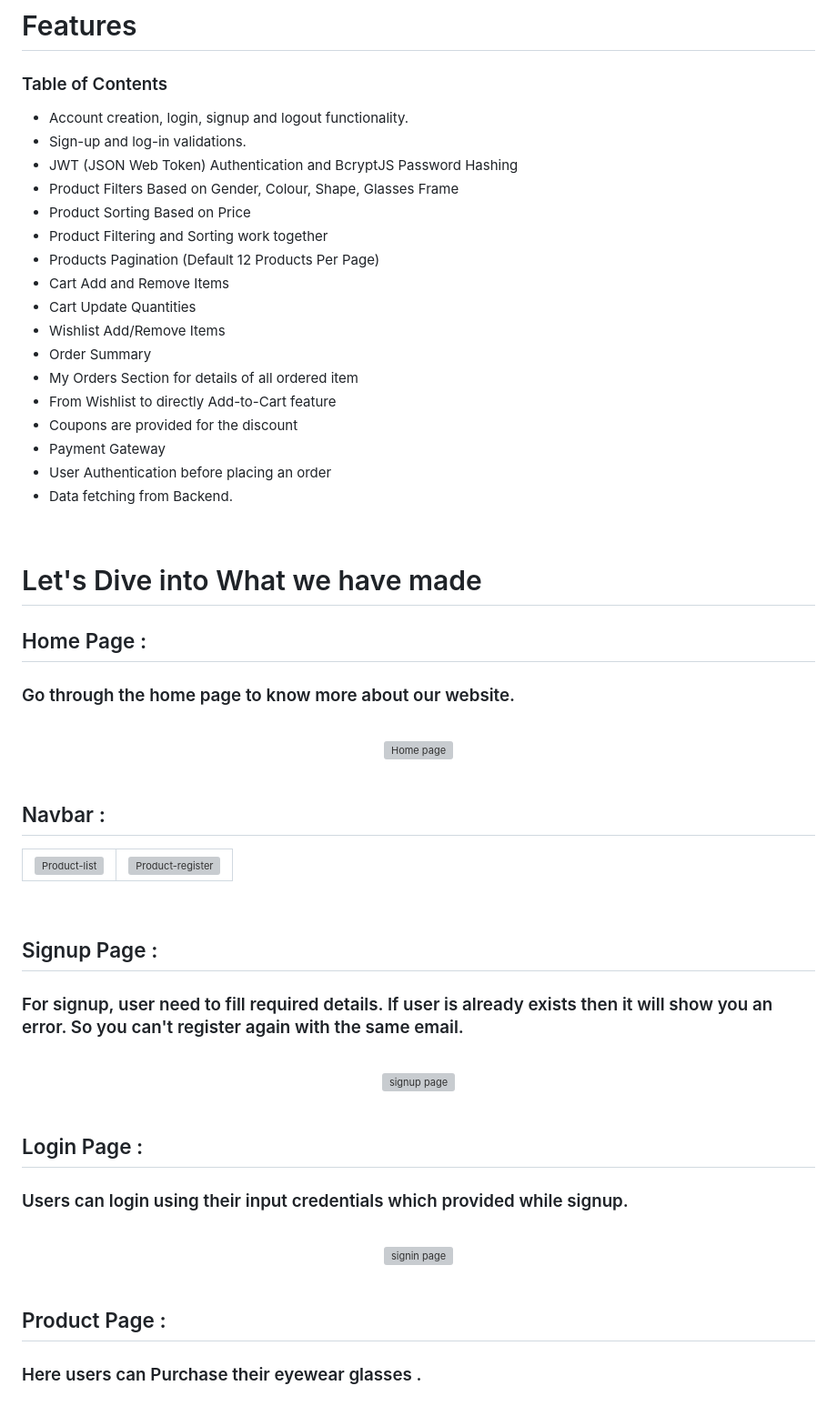
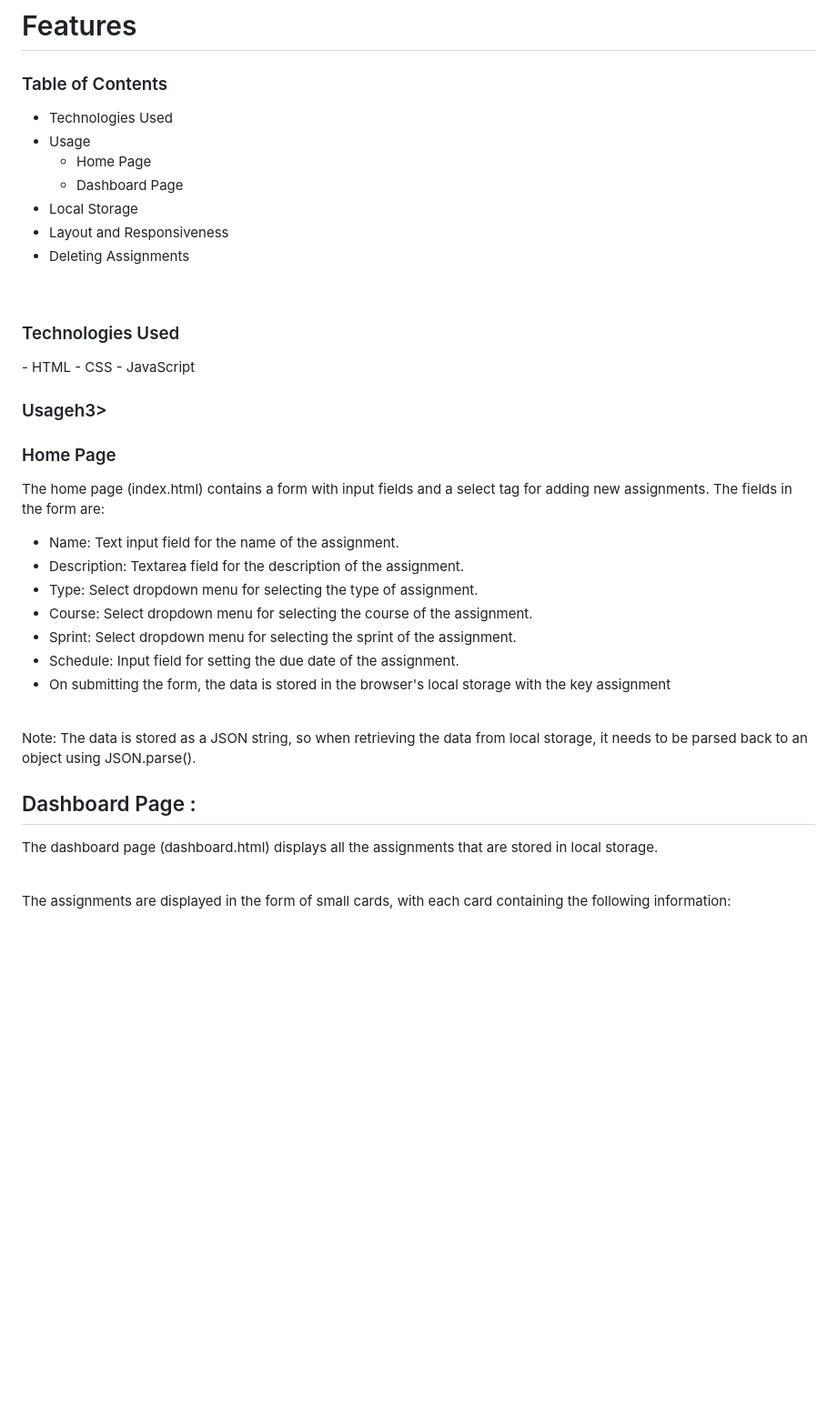
Before and after one commit to avnishsingh0/Assignment_Dashboard_App, a Markdown page: README.md, the part around one of its changes. Shown at 91% size. GitHub-like rendering; blank space fills up the shorter version; grey boxes are pictures that could not be loaded.

```diff
--- a/README.md
+++ b/README.md
@@ -38,85 +38,41 @@
 # Features
 <h3>Table of Contents</h3>
 
-- Account creation, login, signup and logout functionality.
-- Sign-up and log-in validations.
-- JWT (JSON Web Token) Authentication and BcryptJS Password Hashing
-- Product Filters Based on Gender, Colour, Shape, Glasses Frame
-- Product Sorting Based on Price
-- Product Filtering and Sorting work together
-- Products Pagination (Default 12 Products Per Page)
-- Cart Add and Remove Items
-- Cart Update Quantities
-- Wishlist Add/Remove Items
-- Order Summary
-- My Orders Section for details of all ordered item
-- From Wishlist to directly Add-to-Cart feature
-- Coupons are provided for the discount
-- Payment Gateway
-- User Authentication before placing an order
-- Data fetching from Backend.
+- Technologies Used
+- Usage
+	- Home Page
+	- Dashboard Page
+- Local Storage
+- Layout and Responsiveness
+- Deleting Assignments
 
 <br/>
+<h3>Technologies Used</h3>
+- HTML
+- CSS
+- JavaScript
+<br/>
+<h3>Usageh3>
+<h3>Home Page</h3>
+<p>The home page (index.html) contains a form with input fields and a select tag for adding new assignments.
+The fields in the form are:</p>
 
-# Let's Dive into What we have made
-
-## Home Page :
-
-<h3>Go through the home page to know more about our website.</h3>
+- Name: Text input field for the name of the assignment.
+- Description: Textarea field for the description of the assignment.
+- Type: Select dropdown menu for selecting the type of assignment.
+- Course: Select dropdown menu for selecting the course of the assignment.
+- Sprint: Select dropdown menu for selecting the sprint of the assignment.
+- Schedule: Input field for setting the due date of the assignment.
+- On submitting the form, the data is stored in the browser's local storage with the key <span>assignment</span>
 <br/>
 
+<p>Note: The data is stored as a JSON string, so when retrieving the data from local storage, it needs to be parsed back to an object using JSON.parse().</p>
 
-<div align="center">
-  <img width="80%" alt="Home page" src="https://i.imgur.com/PwgwUDX.png"/>
-</div>
+## Dashboard Page :
+
+<p>The dashboard page (dashboard.html) displays all the assignments that are stored in local storage.</p>
 <br/>
-
-
-## Navbar :
-
-<table>
-  <tr>
-    <td>
-      <img src="https://i.imgur.com/NRf9CVc.png" alt="Product-list">
-    </td>
-    <td>
-      <img src="https://i.imgur.com/rhjgVpr.png" alt="Product-register">
-    </td>
-  </tr>
-
-</table>
-
-<br/>
+<p>The assignments are displayed in the form of small cards, with each card containing the following information:</p>
 
 
 
-## Signup Page :
-
-<h3>For signup, user need to fill required details. If user is already exists then it will show you an error. So you can't register again with the same email. </h3>
-<br/>
-
-<div align="center">
-<img width="80%" src="https://i.imgur.com/xIrPSpW.png" alt ="signup page" />
-</div>
-
-<br/>
-
-
-
-## Login Page :
-
-<h3>Users can login using their input credentials which provided while signup.</h3>
-<br/>
-
-<div align="center">
-<img width="80%" src="https://i.imgur.com/06ibc3k.png" alt ="signin page" />
-</div>
-
-
-<br/>
-
-## Product Page :
-
-<h3>Here users can Purchase their eyewear glasses .</h3>
-<br/>
-
```
Also changed, not shown: other parts of README.md (+6 -164 lines).
